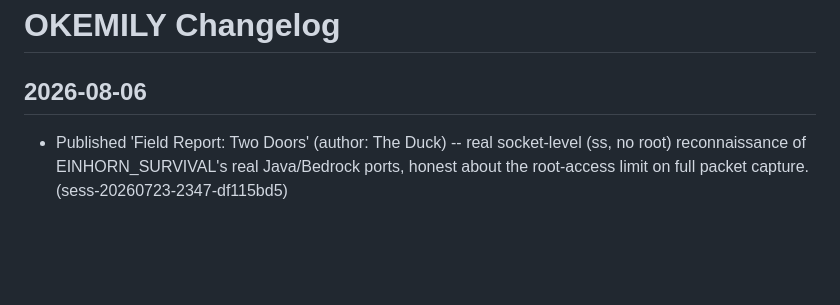
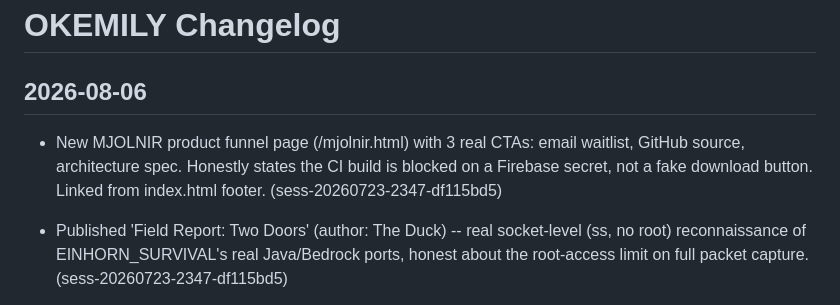
Before and after one commit to emilyspringerton/OKEMILY, a Markdown page: CHANGELOG.md, the part around the change. Rendered like a GitHub page; blank space fills up the shorter version.

Commit message:
changelog(OKEMILY): New MJOLNIR product funnel page (/mjolnir.html) with 3 real…

```diff
--- a/CHANGELOG.md
+++ b/CHANGELOG.md
@@ -1,6 +1,7 @@
 # OKEMILY Changelog
 
 ## 2026-08-06
+- New MJOLNIR product funnel page (/mjolnir.html) with 3 real CTAs: email waitlist, GitHub source, architecture spec. Honestly states the CI build is blocked on a Firebase secret, not a fake download button. Linked from index.html footer. (sess-20260723-2347-df115bd5)
 - Published 'Field Report: Two Doors' (author: The Duck) -- real socket-level (ss, no root) reconnaissance of EINHORN_SURVIVAL's real Java/Bedrock ports, honest about the root-access limit on full packet capture. (sess-20260723-2347-df115bd5)
 - Published 'Mid-Piano Presents: The Wall, Undefeated' -- the gang watches the founder play GTA7, grounded in the real server log (zero Field Offices claimed server-wide, repeated real deaths incl. suffocating in a wall). (sess-20260723-2347-df115bd5)
 - Refreshed main funnel copy (hero count 18->30, added GTA7/community server mentions), added 'Play right now' feature section (mc.okemily.com), linked the two new ecosystem posts + TYLER reading room. (sess-20260723-2347-df115bd5)
```
